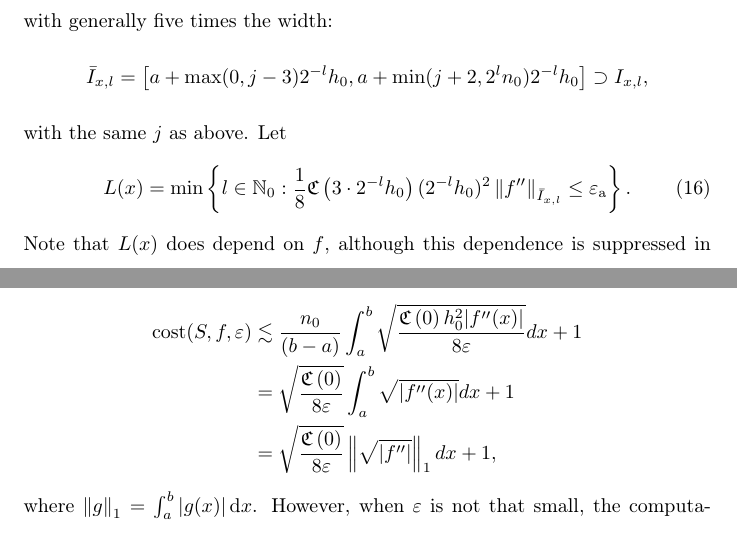
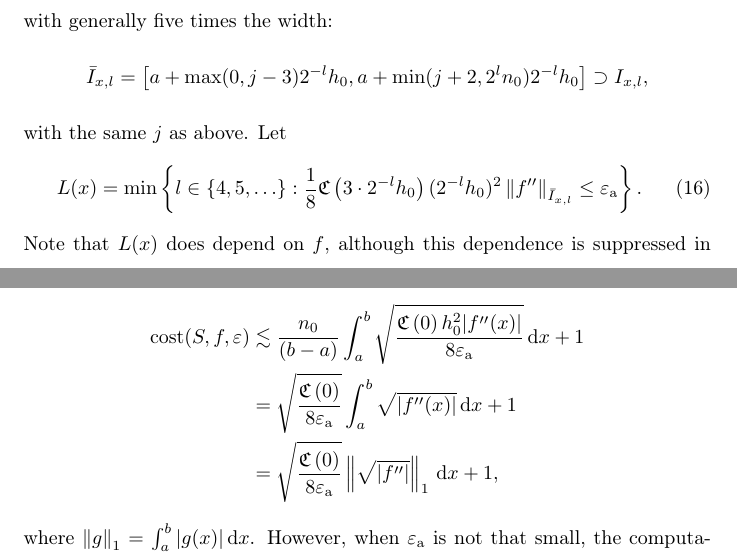
Before and after one commit to xtong5/LocalAdaptiveAppxOpt, a LaTeX paper (TraubMemorialPaper.tex): two parts of pages 12 and 14 of 19, joined at a grey line, cut so that both start at the same text. Compiled offline with pdfLaTeX.

Commit message:
Small fixes

```diff
--- a/TraubMemorialPaper.tex
+++ b/TraubMemorialPaper.tex
@@ -471,7 +471,7 @@ Let $\bar{I}_{x,l}$ be a similar closed interval with generally five times the w
 \[\bar{I}_{x,l}=\left[a+\max(0,j-3)2^{-l}h_0, a+ \min(j+2,2^ln_0)2^{-l}h_0\right] \supset \Ixl,
 \] with the same $j$ as above.  Let
 \begin{equation}\label{eqn:defoflx}
-L(x) = \min \left\{ l \in \natzero :  \frac{1}{8} \fC\left(3\cdot2^{-l}h_0\right)(2^{-l}h_0)^2\norm[\bar{I}_{x,l}]{f''} \le \abstol \right\}.
+L(x) = \min \left\{ l \in \{4, 5, \ldots\} :  \frac{1}{8} \fC\left(3\cdot2^{-l}h_0\right)(2^{-l}h_0)^2\norm[\bar{I}_{x,l}]{f''} \le \abstol \right\}.
 \end{equation}
 Note that $L(x)$ does depend on $f$, although this dependence is suppressed in the notation.
 
@@ -538,11 +538,11 @@ $$ 2^{L(x)} \approx \sqrt{\frac{\fC\left(0\right)  h_0^2 |f''(x)|}{8\varepsilon}
 The upper bound on computational cost tends to
 \begin{align*}
-\cost(S,f,\varepsilon)  & \lesssim \frac{n_0}{(b-a)}\int_a^b \sqrt{\frac{\fC\left(0\right)  h_0^2 |f''(x)|}{8\varepsilon}} dx +1 \\
-& =\sqrt{\frac{\fC\left(0\right)}{8\varepsilon}}\int_a^b \sqrt{|f''(x)|} dx +1\\
-& =\sqrt{\frac{\fC\left(0\right)}{8\varepsilon}}\norm[1]{\sqrt{|f''|}} dx +1,
+\cost(S,f,\varepsilon)  & \lesssim \frac{n_0}{(b-a)}\int_a^b \sqrt{\frac{\fC\left(0\right)  h_0^2 |f''(x)|}{8\abstol}} \, \dif x +1 \\
+& =\sqrt{\frac{\fC\left(0\right)}{8\abstol}}\int_a^b \sqrt{|f''(x)|} \, \dif x  +1\\
+& =\sqrt{\frac{\fC\left(0\right)}{8\abstol}}\norm[1]{\sqrt{|f''|}} \, \dif x +1,
 \end{align*}
 where $\norm[1]{g}=\int_a^b |g(x)| \, \dif x$.
-However, when $\varepsilon$ is not that small, the computational cost does not only depend on $\norm[1]{\sqrt{|f''|}}$ but also depends on where and how the peaky parts are located.\\
+However, when $\abstol$ is not that small, the computational cost does not only depend on $\norm[1]{\sqrt{|f''|}}$ but also depends on where and how the peaky parts are located.\\
 
 For functions in the cone $\cc$, the quantities $\norm{f''}$ and $\Bignorm[1]{\sqrt{\abs{f''}}}^2$ bound each other as is claimed in the following proposition.
 
```
Also changed, not shown: TraubMemorialPaper.tex (2 more changed lines).
